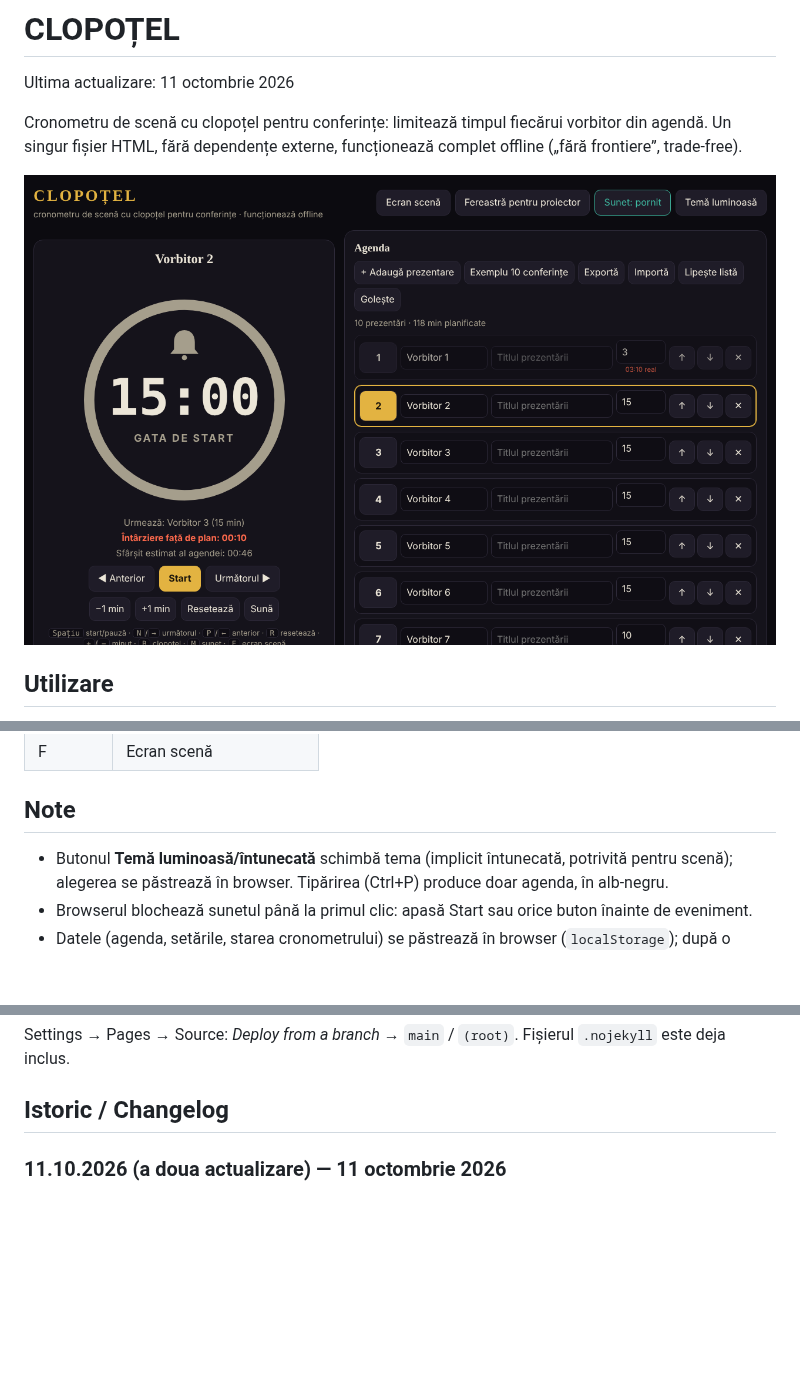
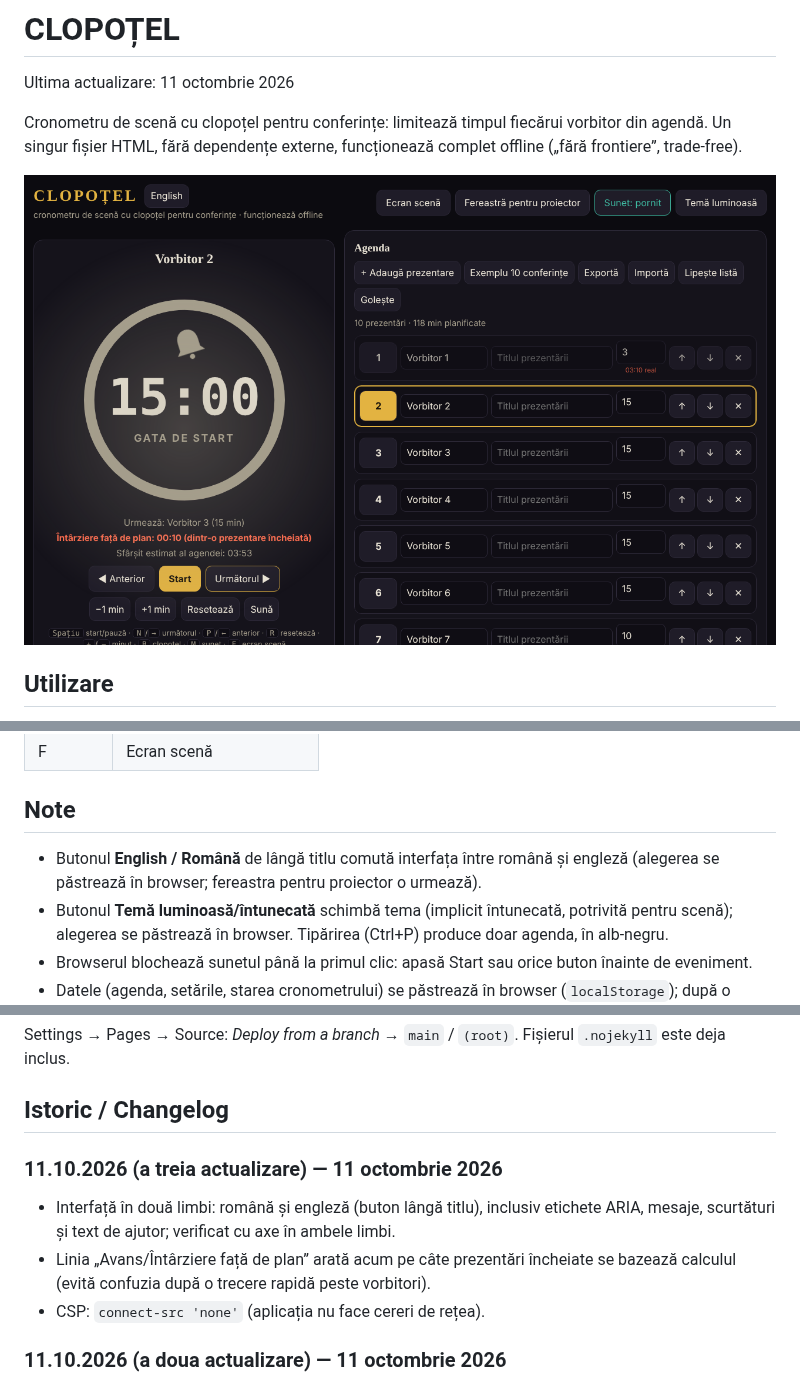
Before and after one commit to chiuta/Clopotel, a Markdown page: README.md, 3 parts joined by grey strips. GitHub-like rendering; pictures changed too: screenshot.png; blank space fills up the shorter version.

```diff
--- a/README.md
+++ b/README.md
@@ -30,6 +30,7 @@ Un singur fișier HTML, fără dependențe externe, funcționează complet offli
 
 ## Note
 
+- Butonul **English / Română** de lângă titlu comută interfața între română și engleză (alegerea se păstrează în browser; fereastra pentru proiector o urmează).
 - Butonul **Temă luminoasă/întunecată** schimbă tema (implicit întunecată, potrivită pentru scenă); alegerea se păstrează în browser. Tipărirea (Ctrl+P) produce doar agenda, în alb-negru.
 - Browserul blochează sunetul până la primul clic: apasă Start sau orice buton înainte de eveniment.
 - Datele (agenda, setările, starea cronometrului) se păstrează în browser (`localStorage`); după o reîncărcare, cronometrul continuă.
@@ -40,6 +41,11 @@ Un singur fișier HTML, fără dependențe externe, funcționează complet offli
 Settings → Pages → Source: *Deploy from a branch* → `main` / `(root)`. Fișierul `.nojekyll` este deja inclus.
 
 ## Istoric / Changelog
+
+### 11.10.2026 (a treia actualizare) — 11 octombrie 2026
+- Interfață în două limbi: română și engleză (buton lângă titlu), inclusiv etichete ARIA, mesaje, scurtături și text de ajutor; verificat cu axe în ambele limbi.
+- Linia „Avans/Întârziere față de plan” arată acum pe câte prezentări încheiate se bazează calculul (evită confuzia după o trecere rapidă peste vorbitori).
+- CSP: `connect-src 'none'` (aplicația nu face cereri de rețea).
 
 ### 11.10.2026 (a doua actualizare) — 11 octombrie 2026
 - Import agendă din text lipit sau din fișier `.csv`/`.txt` (rânduri `Vorbitor | Titlu | minute`), cu mesaj despre rândurile importate sau ajustate.
```
Also changed, not shown: 1 other file.
